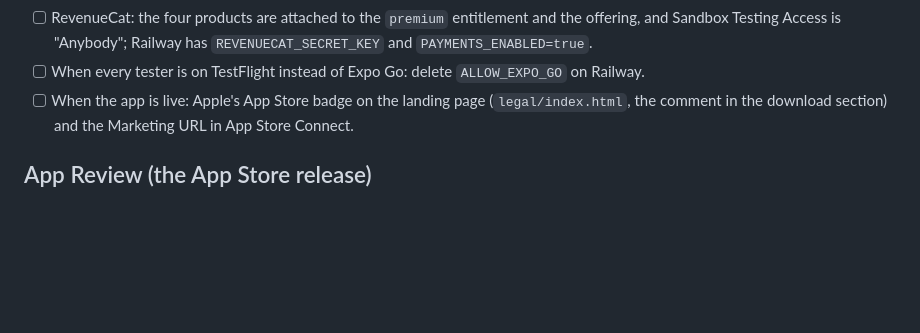
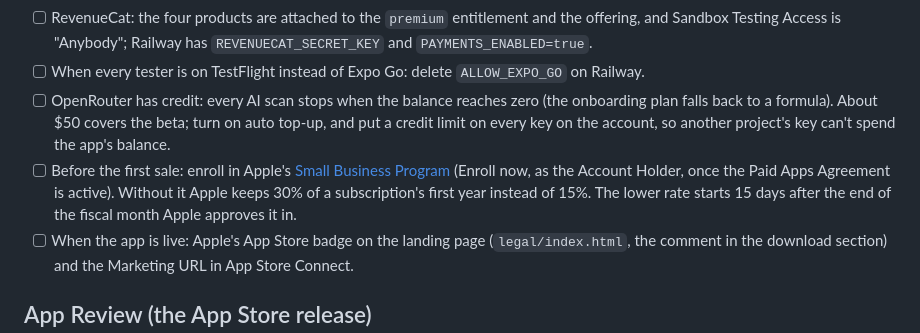
Before and after one commit to TayoAki/EatME, a Markdown page: store/release.md, the part around the change. Drawn GitHub-style; blank space fills up the shorter version.

Commit message:
Release checklist: OpenRouter credit and Apple's Small Business Program
The app's AI stops when the OpenRouter balance reaches zero, and other
projects' keys share that balance: credit, auto top-up and a limit on
every key. Enrolling in the Small Business Program before the first sale
keeps Apple's cut of a subscription's first year at 15% instead of 30%.

Co-Authored-By: Claude Opus 5.5 <noreply@anthropic.com>
Claude-Session: https://claude.ai/code/session_01KhiuoZKuLRax5va6ExMNc1

```diff
--- a/store/release.md
+++ b/store/release.md
@@ -81,6 +81,13 @@ Before the first external testers:
 - [ ] RevenueCat: the four products are attached to the `premium` entitlement and the offering, and Sandbox Testing
       Access is "Anybody"; Railway has `REVENUECAT_SECRET_KEY` and `PAYMENTS_ENABLED=true`.
 - [ ] When every tester is on TestFlight instead of Expo Go: delete `ALLOW_EXPO_GO` on Railway.
+- [ ] OpenRouter has credit: every AI scan stops when the balance reaches zero (the onboarding plan falls back to
+      a formula). About $50 covers the beta; turn on auto top-up, and put a credit limit on every key on the
+      account, so another project's key can't spend the app's balance.
+- [ ] Before the first sale: enroll in Apple's
+      [Small Business Program](https://developer.apple.com/app-store/small-business-program/) (Enroll now, as the
+      Account Holder, once the Paid Apps Agreement is active). Without it Apple keeps 30% of a subscription's first
+      year instead of 15%. The lower rate starts 15 days after the end of the fiscal month Apple approves it in.
 - [ ] When the app is live: Apple's App Store badge on the landing page (`legal/index.html`, the comment in the
       download section) and the Marketing URL in App Store Connect.
 
```
